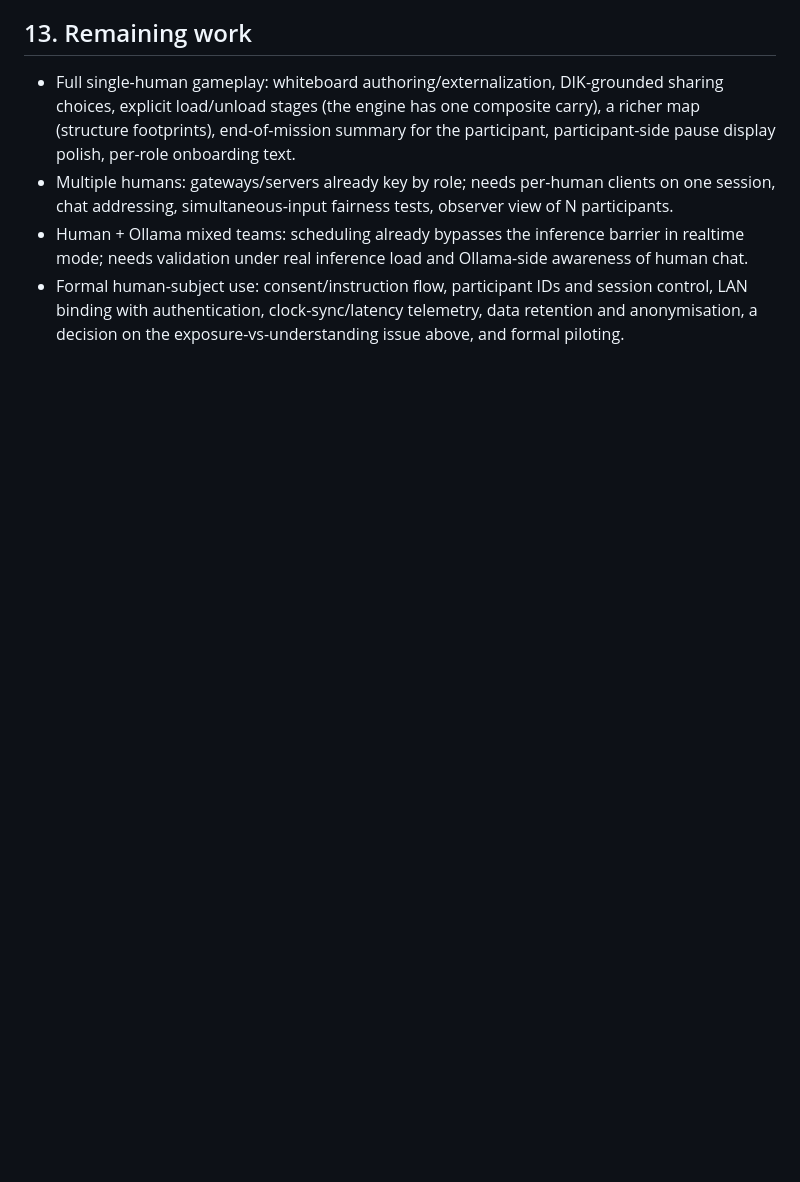
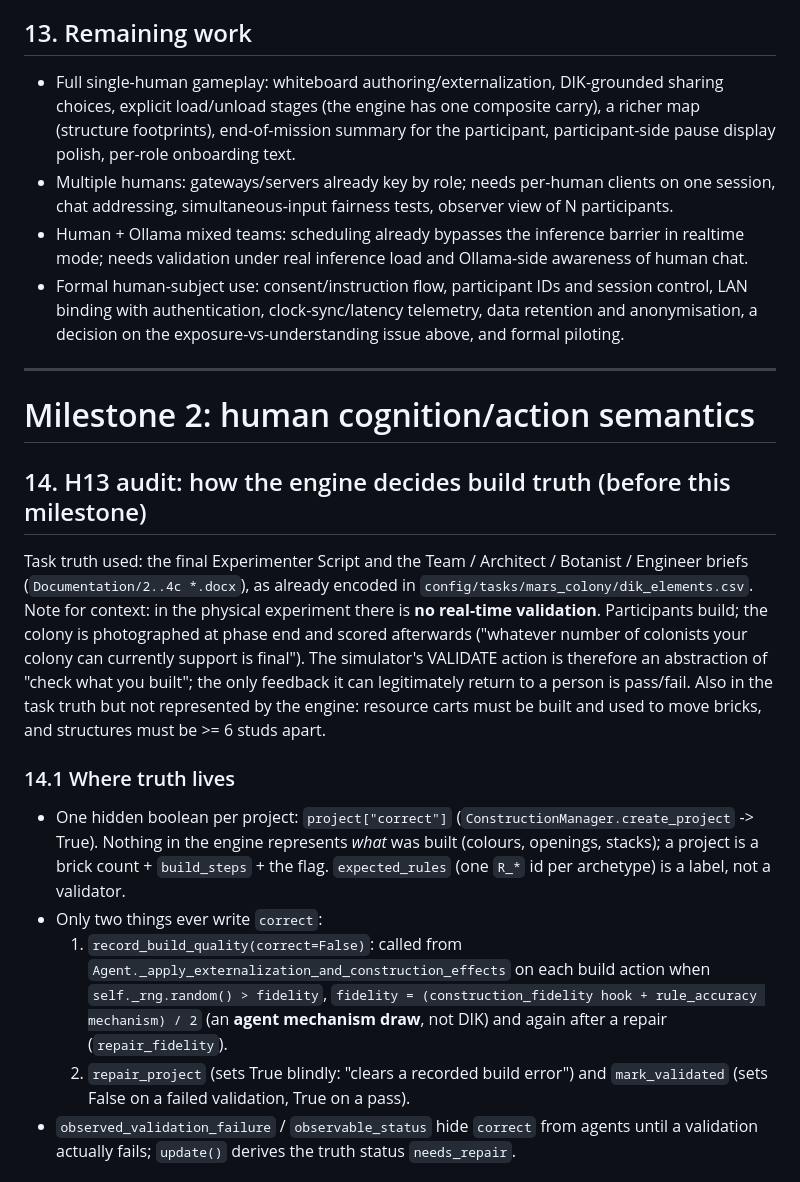
Before and after one commit to rhyse-bendell/mitm_abs_marsColony, a Markdown page: Documentation/human_participant_testbed.md, the part around one of its changes. Rendered like a GitHub page; blank space fills up the shorter version.

Commit message:
Human testbed milestone 2: H13 audit of build-truth/DIK coupling
Co-Authored-By: Claude Sonnet 5.5 <noreply@anthropic.com>

```diff
--- a/Documentation/human_participant_testbed.md
+++ b/Documentation/human_participant_testbed.md
@@ -212,3 +212,26 @@ of 107 pre-existing failures (the human tests were excluded from the branch run
   awareness of human chat.
 * Formal human-subject use: consent/instruction flow, participant IDs and session control, LAN binding with authentication, clock-sync/latency telemetry, data
   retention and anonymisation, a decision on the exposure-vs-understanding issue above, and formal piloting.
+
+---------------------------------------------------------------------------------------------------
+
+# Milestone 2: human cognition/action semantics
+
+## 14. H13 audit: how the engine decides build truth (before this milestone)
+
+Task truth used: the final Experimenter Script and the Team / Architect / Botanist / Engineer briefs (`Documentation/2..4c *.docx`), as already encoded in
+`config/tasks/mars_colony/dik_elements.csv`. Note for context: in the physical experiment there is **no real-time validation**. Participants build; the
+colony is photographed at phase end and scored afterwards ("whatever number of colonists your colony can currently support is final"). The simulator's
+VALIDATE action is therefore an abstraction of "check what you built"; the only feedback it can legitimately return to a person is pass/fail.
+Also in the task truth but not represented by the engine: resource carts must be built and used to move bricks, and structures must be >= 6 studs apart.
+
+### 14.1 Where truth lives
+* One hidden boolean per project: `project["correct"]` (`ConstructionManager.create_project` -> True). Nothing in the engine represents *what* was built
+  (colours, openings, stacks); a project is a brick count + `build_steps` + the flag. `expected_rules` (one `R_*` id per archetype) is a label, not a validator.
+* Only two things ever write `correct`:
+  1. `record_build_quality(correct=False)`: called from `Agent._apply_externalization_and_construction_effects` on each build action when
+     `self._rng.random() > fidelity`, `fidelity = (construction_fidelity hook + rule_accuracy mechanism) / 2` (an **agent mechanism draw**, not DIK) and again after a repair
+     (`repair_fidelity`).
+  2. `repair_project` (sets True blindly: "clears a recorded build error") and `mark_validated` (sets False on a failed validation, True on a pass).
+* `observed_validation_failure` / `observable_status` hide `correct` from agents until a validation actually fails; `update()` derives the truth status `needs_repair`.
+
```
Also changed, not shown: other parts of Documentation/human_participant_testbed.md (+28 -0 lines).
